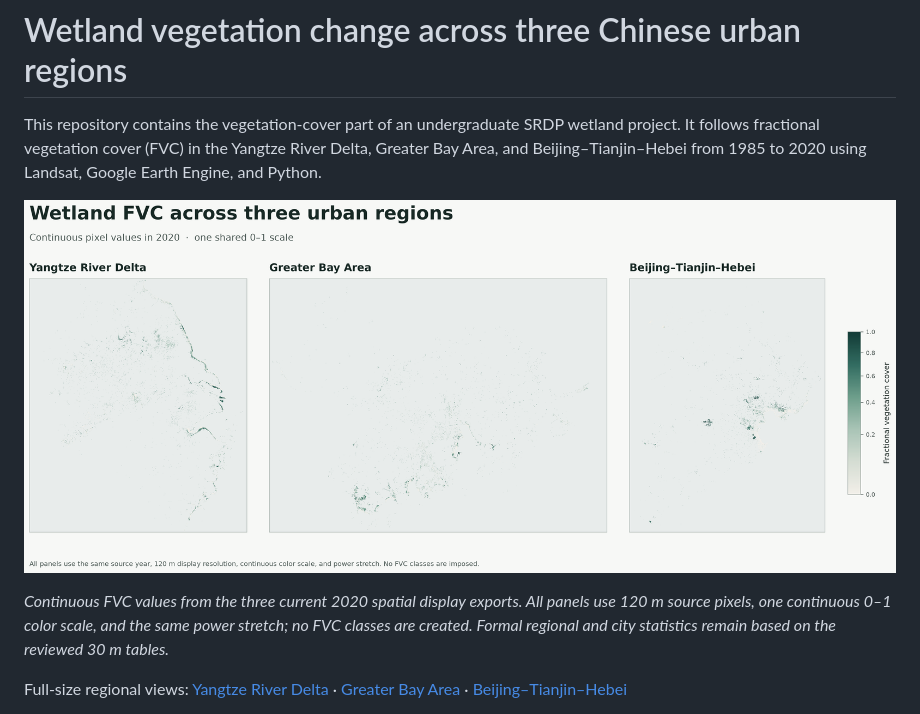
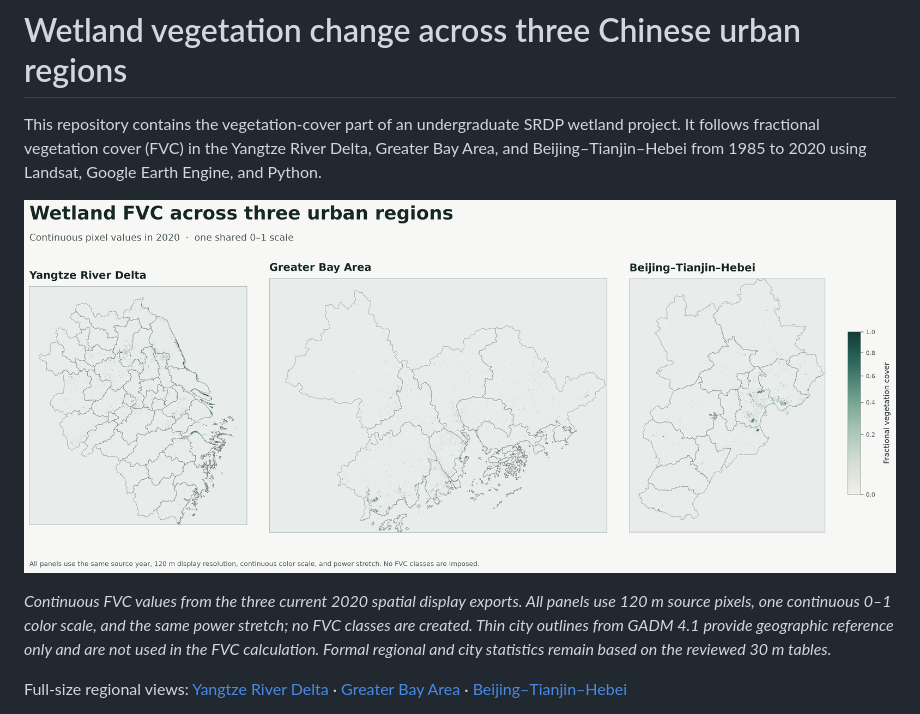
Before and after one commit to JiachenWang07/wetland-fvc-pipeline, a Markdown page: README.md, the part around the change. GitHub-like rendering; pictures changed too: docs/assets/fvc_continuous_2020_triptych.png.

Commit message:
Overlay city boundaries on continuous FVC maps

```diff
--- a/README.md
+++ b/README.md
@@ -4,7 +4,7 @@ This repository contains the vegetation-cover part of an undergraduate SRDP wetl
 
 ![Continuous wetland FVC across the three urban regions in 2020](docs/assets/fvc_continuous_2020_triptych.png)
 
-*Continuous FVC values from the three current 2020 spatial display exports. All panels use 120 m source pixels, one continuous 0–1 color scale, and the same power stretch; no FVC classes are created. Formal regional and city statistics remain based on the reviewed 30 m tables.*
+*Continuous FVC values from the three current 2020 spatial display exports. All panels use 120 m source pixels, one continuous 0–1 color scale, and the same power stretch; no FVC classes are created. Thin city outlines from GADM 4.1 provide geographic reference only and are not used in the FVC calculation. Formal regional and city statistics remain based on the reviewed 30 m tables.*
 
 Full-size regional views: [Yangtze River Delta](docs/assets/spatial/yrd_fvc_continuous_2020.png) · [Greater Bay Area](docs/assets/spatial/gba_fvc_continuous_2020.png) · [Beijing–Tianjin–Hebei](docs/assets/spatial/bth_fvc_continuous_2020.png)
 
```
Also changed, not shown: docs/assets/spatial/bth_fvc_continuous_2020.png, docs/assets/spatial/gba_fvc_continuous_2020.png, docs/assets/spatial/yrd_fvc_continuous_2020.png, 3 other files.
